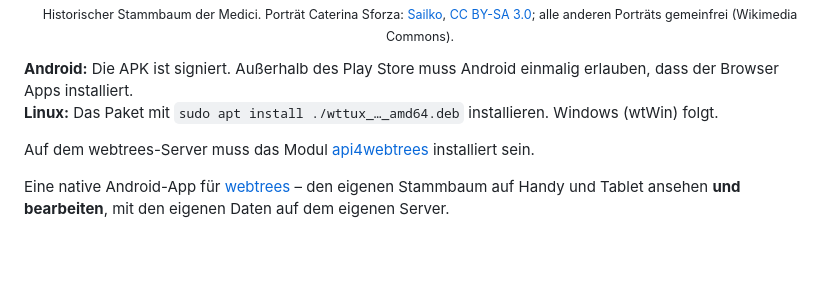
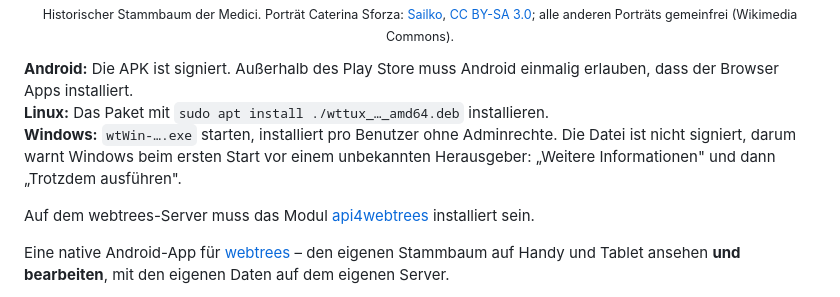
Before and after one commit to TheDutchJewel/app4webtrees, a Markdown page: README.md, the part around one of its changes. Rendered like a GitHub page; blank space fills up the shorter version.

Commit message:
README: Windows-Knopf und Hinweis zur Installation von wtWin

```diff
--- a/README.md
+++ b/README.md
@@ -23,7 +24,8 @@
 <p align="center"><sub>Historischer Stammbaum der Medici. Porträt Caterina Sforza: <a href="https://commons.wikimedia.org/wiki/File:Italia,_caterina_riario_di_forl%C3%AC,_riproduzione_della_medaglia_del_1488_ca..JPG">Sailko</a>, <a href="https://creativecommons.org/licenses/by-sa/3.0/">CC BY-SA 3.0</a>; alle anderen Porträts gemeinfrei (Wikimedia Commons).</sub></p>
 
 **Android:** Die APK ist signiert. Außerhalb des Play Store muss Android einmalig erlauben, dass der Browser Apps installiert.
-**Linux:** Das Paket mit `sudo apt install ./wttux_…_amd64.deb` installieren. Windows (wtWin) folgt.
+**Linux:** Das Paket mit `sudo apt install ./wttux_…_amd64.deb` installieren.
+**Windows:** `wtWin-….exe` starten, installiert pro Benutzer ohne Adminrechte. Die Datei ist nicht signiert, darum warnt Windows beim ersten Start vor einem unbekannten Herausgeber: „Weitere Informationen" und dann „Trotzdem ausführen".
 
 Auf dem webtrees-Server muss das Modul [api4webtrees](https://github.com/thobgg/api4webtrees) installiert sein.
 
```
Also changed, not shown: other parts of README.md (+1 -0 lines), README.en.md (+3 -1 lines).
